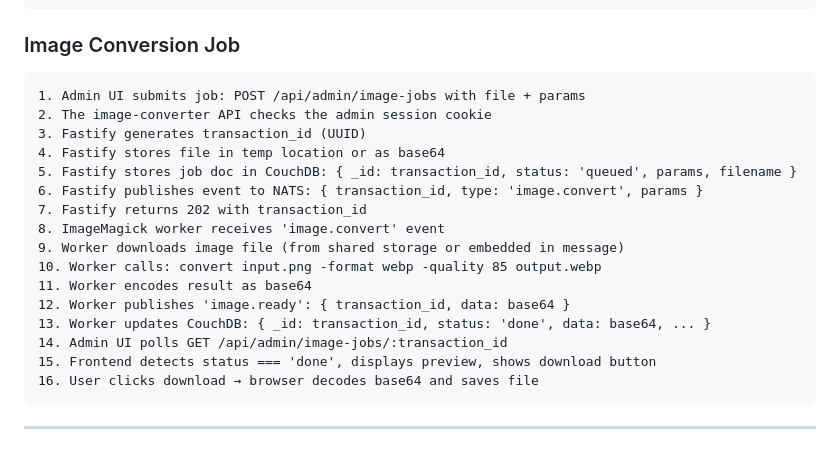
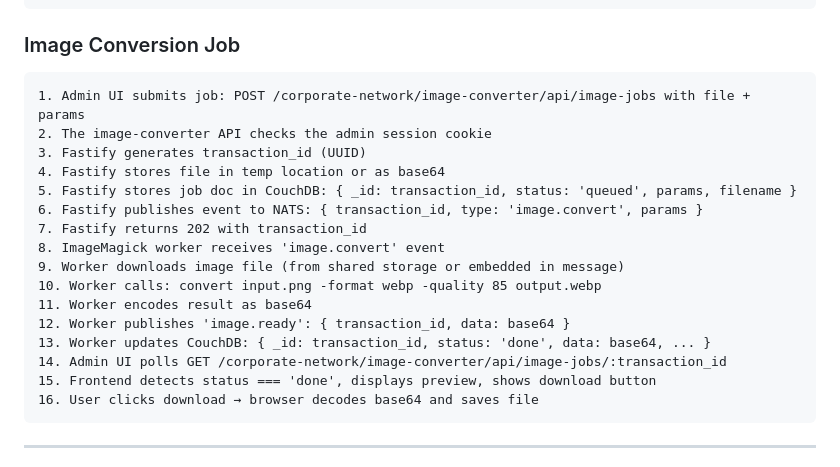
Before and after one commit to hackmare/roitsystems-infra, a Markdown page: DESCRIPTION.md, the part around the change. Drawn GitHub-style.

Commit message:
docs: DESCRIPTION's image-job flow uses the routed paths
Co-Authored-By: Claude Opus 5.5 <noreply@anthropic.com>

````diff
--- a/DESCRIPTION.md
+++ b/DESCRIPTION.md
@@ -163,7 +163,7 @@ All backed by **durable storage** (CouchDB), **event streaming** (NATS JetStream
 ### Image Conversion Job
 
 ```
-1. Admin UI submits job: POST /api/admin/image-jobs with file + params
+1. Admin UI submits job: POST /corporate-network/image-converter/api/image-jobs with file + params
 2. The image-converter API checks the admin session cookie
 3. Fastify generates transaction_id (UUID)
 4. Fastify stores file in temp location or as base64
@@ -176,7 +176,7 @@ All backed by **durable storage** (CouchDB), **event streaming** (NATS JetStream
 11. Worker encodes result as base64
 12. Worker publishes 'image.ready': { transaction_id, data: base64 }
 13. Worker updates CouchDB: { _id: transaction_id, status: 'done', data: base64, ... }
-14. Admin UI polls GET /api/admin/image-jobs/:transaction_id
+14. Admin UI polls GET /corporate-network/image-converter/api/image-jobs/:transaction_id
 15. Frontend detects status === 'done', displays preview, shows download button
 16. User clicks download → browser decodes base64 and saves file
 ```
````
